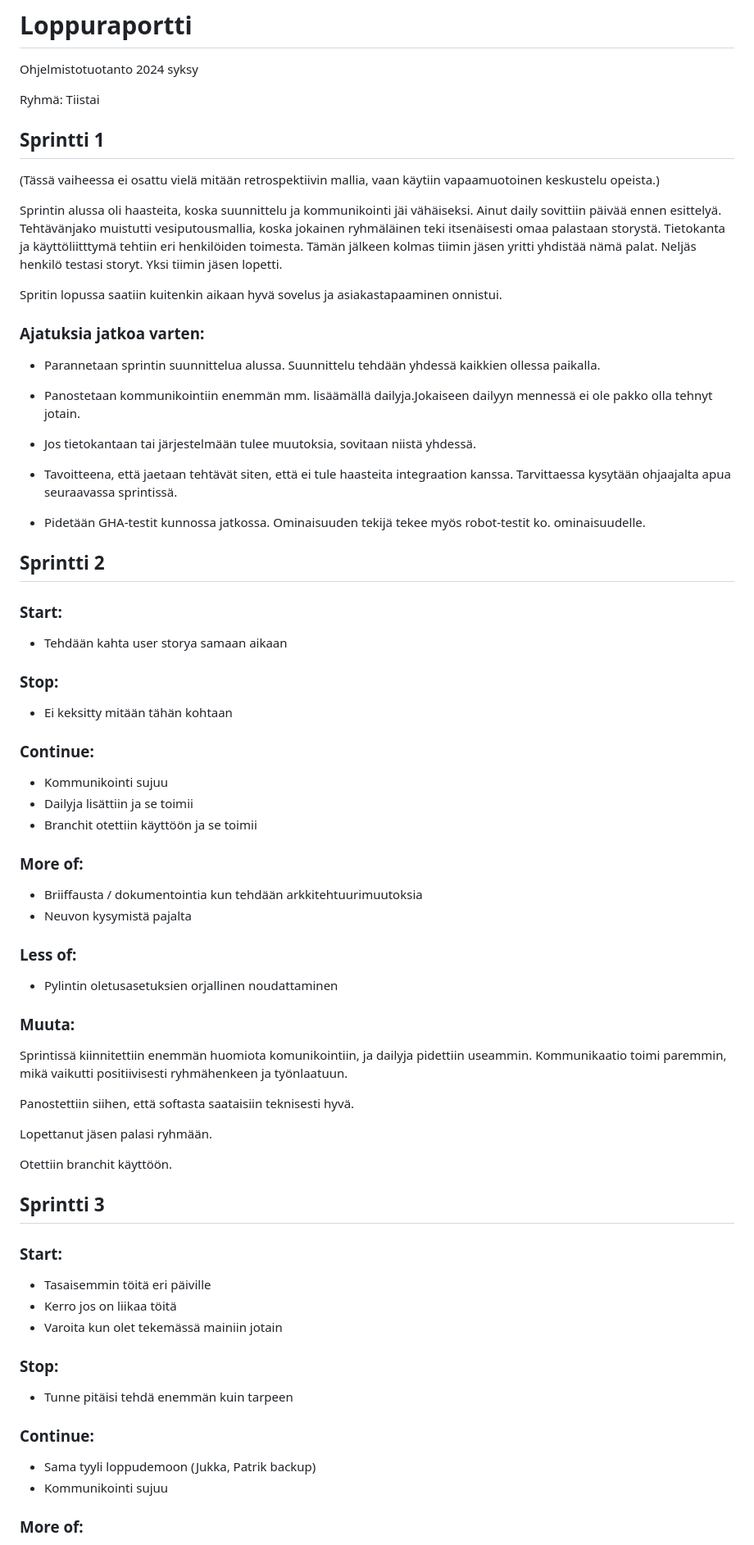
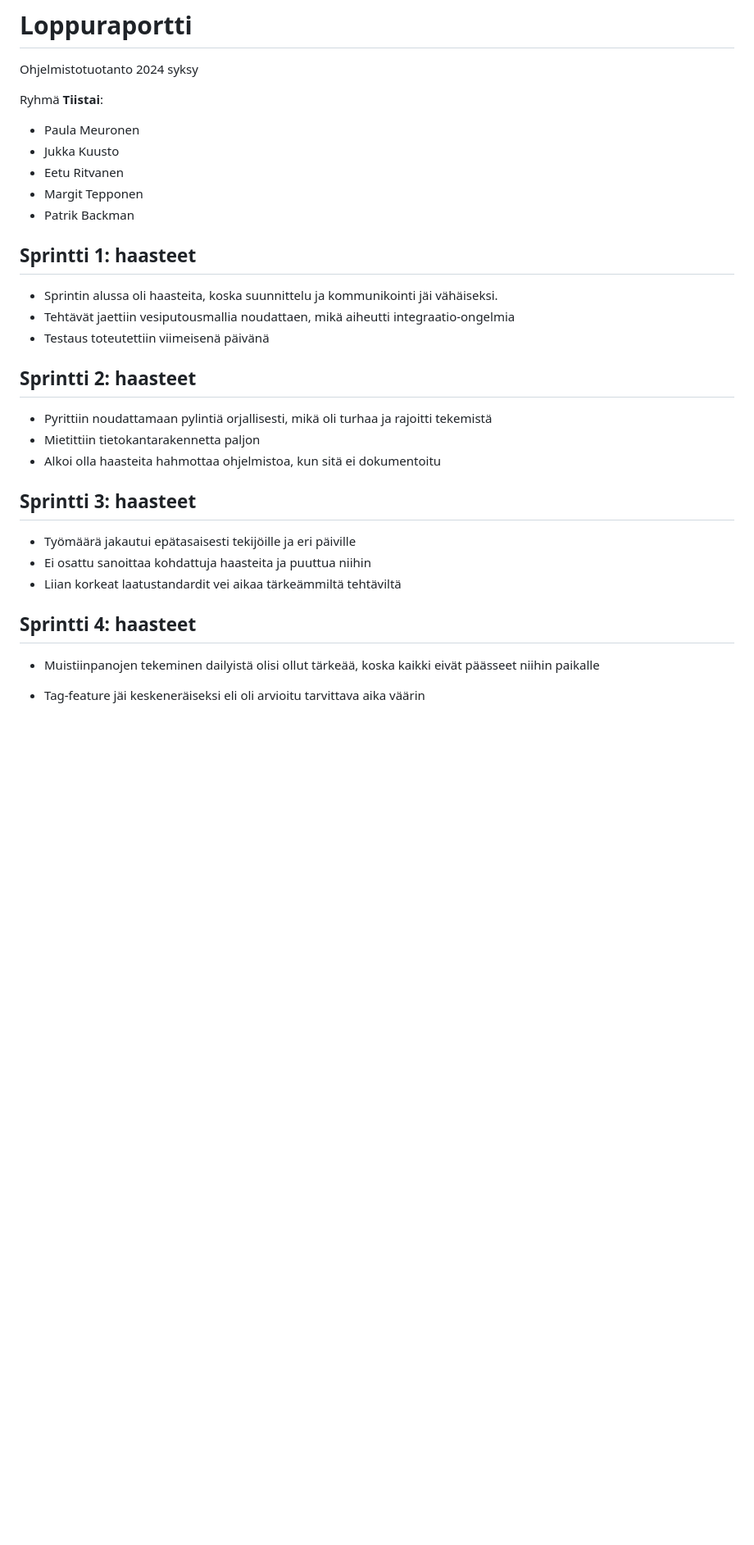
Before and after one commit to Eeritvan/ohtu-tiistai, a Markdown page: raportti.md, the part around one of its changes. Shown at 82% size. GitHub-like rendering; blank space fills up the shorter version.

```diff
--- a/raportti.md
+++ b/raportti.md
@@ -1,81 +1,36 @@
 # Loppuraportti
 Ohjelmistotuotanto 2024 syksy
 
-Ryhmä: Tiistai
+Ryhmä **Tiistai**:
+- Paula Meuronen
+- Jukka Kuusto
+- Eetu Ritvanen
+- Margit Tepponen
+- Patrik Backman
 
-## Sprintti 1
+## Sprintti 1: haasteet
 
-(Tässä vaiheessa ei osattu vielä mitään retrospektiivin mallia, vaan käytiin vapaamuotoinen keskustelu opeista.)
+- Sprintin alussa oli haasteita, koska suunnittelu ja kommunikointi jäi vähäiseksi.
+- Tehtävät jaettiin vesiputousmallia noudattaen, mikä aiheutti integraatio-ongelmia
+- Testaus toteutettiin viimeisenä päivänä
 
-Sprintin alussa oli haasteita, koska suunnittelu ja kommunikointi jäi vähäiseksi. Ainut daily sovittiin päivää ennen esittelyä. Tehtävänjako muistutti vesiputousmallia, koska jokainen ryhmäläinen teki itsenäisesti omaa palastaan storystä. Tietokanta ja käyttöliitttymä tehtiin eri henkilöiden toimesta. Tämän jälkeen kolmas tiimin jäsen yritti yhdistää nämä palat. Neljäs henkilö testasi storyt. Yksi tiimin jäsen lopetti.
+## Sprintti 2: haasteet
 
-Spritin lopussa saatiin kuitenkin aikaan hyvä sovelus ja asiakastapaaminen onnistui.
-
-### Ajatuksia jatkoa varten:
-
-- Parannetaan sprintin suunnittelua alussa. Suunnittelu tehdään yhdessä kaikkien ollessa paikalla.
-
-- Panostetaan kommunikointiin enemmän mm. lisäämällä dailyja.Jokaiseen dailyyn mennessä ei ole pakko olla tehnyt jotain.
-
-- Jos tietokantaan tai järjestelmään tulee muutoksia, sovitaan niistä yhdessä.
-
-- Tavoitteena, että jaetaan tehtävät siten, että ei tule haasteita integraation kanssa. Tarvittaessa kysytään ohjaajalta apua seuraavassa sprintissä.
-
-- Pidetään GHA-testit kunnossa jatkossa. Ominaisuuden tekijä tekee myös robot-testit ko. ominaisuudelle.
+- Pyrittiin noudattamaan pylintiä orjallisesti, mikä oli turhaa ja rajoitti tekemistä
+- Mietittiin tietokantarakennetta paljon
+- Alkoi olla haasteita hahmottaa ohjelmistoa, kun sitä ei dokumentoitu
 
 
-## Sprintti 2
+## Sprintti 3: haasteet
+
+- Työmäärä jakautui epätasaisesti tekijöille ja eri päiville
+- Ei osattu sanoittaa kohdattuja haasteita ja puuttua niihin
+- Liian korkeat laatustandardit vei aikaa tärkeämmiltä tehtäviltä
 
 
-### Start:
+## Sprintti 4: haasteet
 
-- Tehdään kahta user storya samaan aikaan
+- Muistiinpanojen tekeminen dailyistä olisi ollut tärkeää, koska kaikki eivät päässeet niihin paikalle
 
-### Stop:
-- Ei keksitty mitään tähän kohtaan
+- Tag-feature jäi keskeneräiseksi eli oli arvioitu tarvittava aika väärin
 
-### Continue:
-
-- Kommunikointi sujuu
-- Dailyja lisättiin ja se toimii
-- Branchit otettiin käyttöön ja se toimii
-
-### More of:
-
-- Briiffausta / dokumentointia kun tehdään arkkitehtuurimuutoksia
-- Neuvon kysymistä pajalta
-
-### Less of:
-
-- Pylintin oletusasetuksien orjallinen noudattaminen
-
-### Muuta:
-
-Sprintissä kiinnitettiin enemmän huomiota komunikointiin, ja dailyja pidettiin useammin. Kommunikaatio toimi paremmin, mikä vaikutti positiivisesti ryhmähenkeen ja työnlaatuun.
-
-Panostettiin siihen, että softasta saataisiin teknisesti hyvä.
-
-Lopettanut jäsen palasi ryhmään.
-
-Otettiin branchit käyttöön.
-
-
-## Sprintti 3
-
-### Start:
-
-- Tasaisemmin töitä eri päiville
-- Kerro jos on liikaa töitä
-- Varoita kun olet tekemässä mainiin jotain
-
-### Stop:
-
-- Tunne pitäisi tehdä enemmän kuin tarpeen
-
-### Continue:
-
-- Sama tyyli loppudemoon (Jukka, Patrik backup)
-- Kommunikointi sujuu
-
-### More of:
-
```
Also changed, not shown: other parts of raportti.md (+29 -42 lines).
